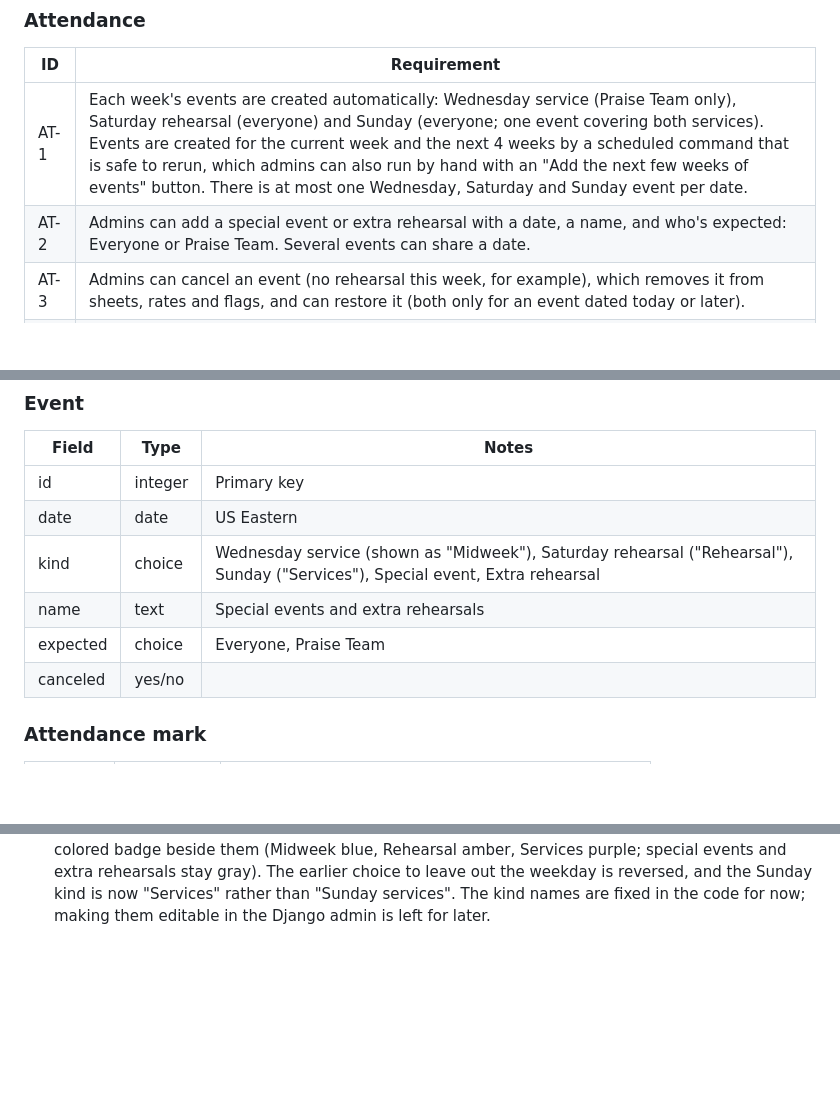
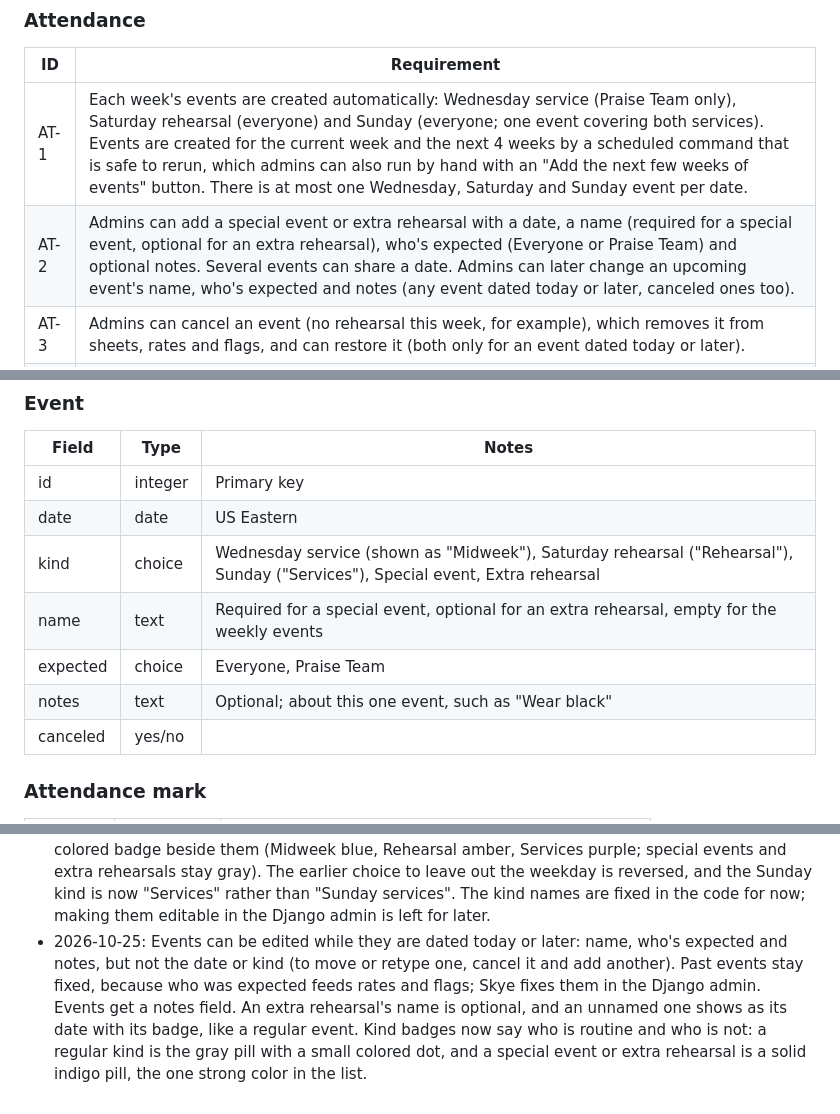
Before and after one commit to skyebrownh/hicc-choir-ops, a Markdown page: SPEC.md, 3 parts joined by grey strips. Rendered like a GitHub page; blank space fills up the shorter version.

Commit message:
Spec: editing events, event notes, optional extra rehearsal names and the badge hierarchy
Co-Authored-By: Claude Sonnet 5.5 <noreply@anthropic.com>

```diff
--- a/SPEC.md
+++ b/SPEC.md
@@ -94,7 +94,7 @@ v2 work can start while v1 is being measured. v2 adds no new roles or hosting.
 | ID | Requirement |
 | --- | --- |
 | AT-1 | Each week's events are created automatically: Wednesday service (Praise Team only), Saturday rehearsal (everyone) and Sunday (everyone; one event covering both services). Events are created for the current week and the next 4 weeks by a scheduled command that is safe to rerun, which admins can also run by hand with an "Add the next few weeks of events" button. There is at most one Wednesday, Saturday and Sunday event per date. |
-| AT-2 | Admins can add a special event or extra rehearsal with a date, a name, and who's expected: Everyone or Praise Team. Several events can share a date. |
+| AT-2 | Admins can add a special event or extra rehearsal with a date, a name (required for a special event, optional for an extra rehearsal), who's expected (Everyone or Praise Team) and optional notes. Several events can share a date. Admins can later change an upcoming event's name, who's expected and notes (any event dated today or later, canceled ones too). |
 | AT-3 | Admins can cancel an event (no rehearsal this week, for example), which removes it from sheets, rates and flags, and can restore it (both only for an event dated today or later). |
 | AT-4 | An event's sheet lists the members expected at it: Active on that date, listed under the section they were in on that date, and on the Praise Team on that date if the event is Praise Team only. A member with no status on the event's date isn't expected. |
 | AT-5 | A section leader marks members of their own sections (by the member's section on the event's date) Present or Excused, before or after the event, and can undo a mark. Admins can mark anyone. Only admins can mark Wednesday services. There is no time limit on marking or undoing. |
@@ -261,8 +261,9 @@ v2 work can start while v1 is being measured. v2 adds no new roles or hosting.
 | id | integer | Primary key |
 | date | date | US Eastern |
 | kind | choice | Wednesday service (shown as "Midweek"), Saturday rehearsal ("Rehearsal"), Sunday ("Services"), Special event, Extra rehearsal |
-| name | text | Special events and extra rehearsals |
+| name | text | Required for a special event, optional for an extra rehearsal, empty for the weekly events |
 | expected | choice | Everyone, Praise Team |
+| notes | text | Optional; about this one event, such as "Wear black" |
 | canceled | yes/no | |
 
 ### Attendance mark
@@ -401,3 +402,4 @@ The app is split into three modules: **accounts** (sign-in, roles), **roster** (
 - 2026-10-25: Events are created by a scheduled command, and admins also get a "Create upcoming events" button for when the schedule hasn't run or they want the weeks ahead now. A week runs Monday to Sunday. Only events dated today or later can be canceled, since past events feed rates and flags. The spelling is "canceled" throughout.
 - 2026-10-25: Admins can restore a canceled event (AT-3), under the same limit as canceling: dated today or later. The Events pages group events by month; a regular event shows its date and its kind as a badge (the weekday would only repeat the kind), and the Sunday kind is called "Sunday services". The "Create upcoming events" button becomes a quiet "Add the next few weeks of events" at the bottom of the Events page, since the daily job normally does it.
 - 2026-10-25: On the Events pages a regular event shows its weekday and date with its kind as a colored badge beside them (Midweek blue, Rehearsal amber, Services purple; special events and extra rehearsals stay gray). The earlier choice to leave out the weekday is reversed, and the Sunday kind is now "Services" rather than "Sunday services". The kind names are fixed in the code for now; making them editable in the Django admin is left for later.
+- 2026-10-25: Events can be edited while they are dated today or later: name, who's expected and notes, but not the date or kind (to move or retype one, cancel it and add another). Past events stay fixed, because who was expected feeds rates and flags; Skye fixes them in the Django admin. Events get a notes field. An extra rehearsal's name is optional, and an unnamed one shows as its date with its badge, like a regular event. Kind badges now say who is routine and who is not: a regular kind is the gray pill with a small colored dot, and a special event or extra rehearsal is a solid indigo pill, the one strong color in the list.
```
